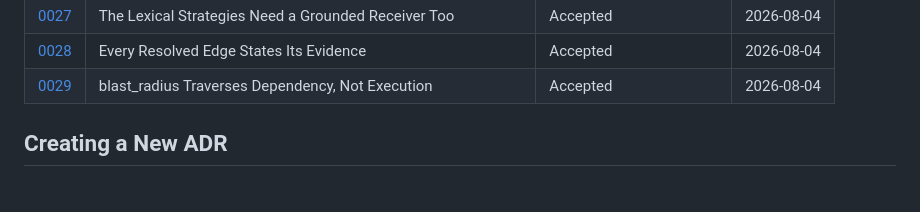
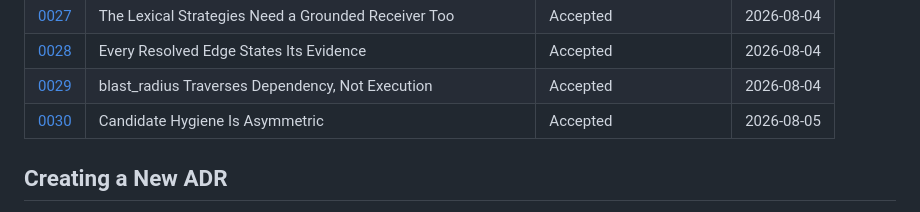
Before and after one commit to SerPeter/code-atlas, a Markdown page: wiki/adr/README.md, the part around the change. GitHub-like rendering.

```diff
--- a/wiki/adr/README.md
+++ b/wiki/adr/README.md
@@ -40,6 +40,7 @@ An ADR is a document that captures an important architectural decision made alon
 | [0027](./0027-lexical-strategies-need-a-grounded-receiver.md)     | The Lexical Strategies Need a Grounded Receiver Too            | Accepted               | 2026-08-04 |
 | [0028](./0028-every-resolved-edge-states-its-evidence.md)         | Every Resolved Edge States Its Evidence                        | Accepted               | 2026-08-04 |
 | [0029](./0029-blast-radius-traverses-dependency-not-execution.md) | blast_radius Traverses Dependency, Not Execution               | Accepted               | 2026-08-04 |
+| [0030](./0030-candidate-hygiene-is-asymmetric.md)                 | Candidate Hygiene Is Asymmetric                                | Accepted               | 2026-08-05 |
 
 ## Creating a New ADR
 
```
Also changed, not shown: wiki/adr/0030-candidate-hygiene-is-asymmetric.md (added, +92 -0 lines).
